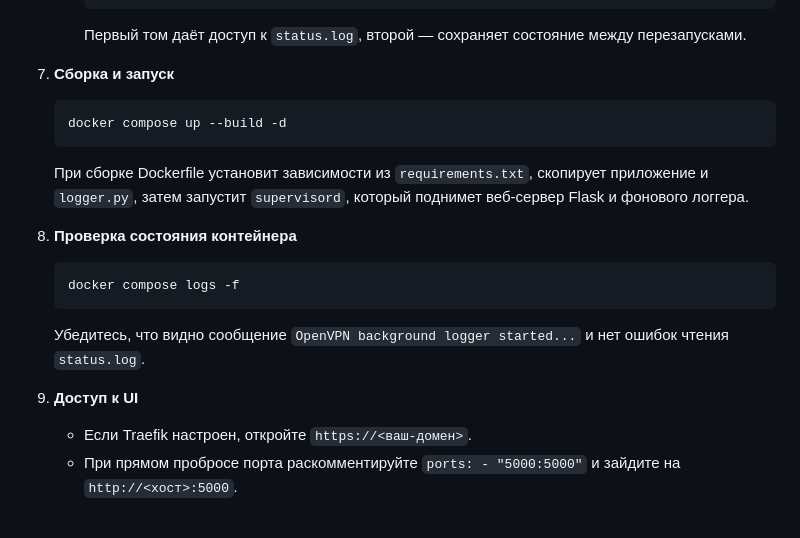
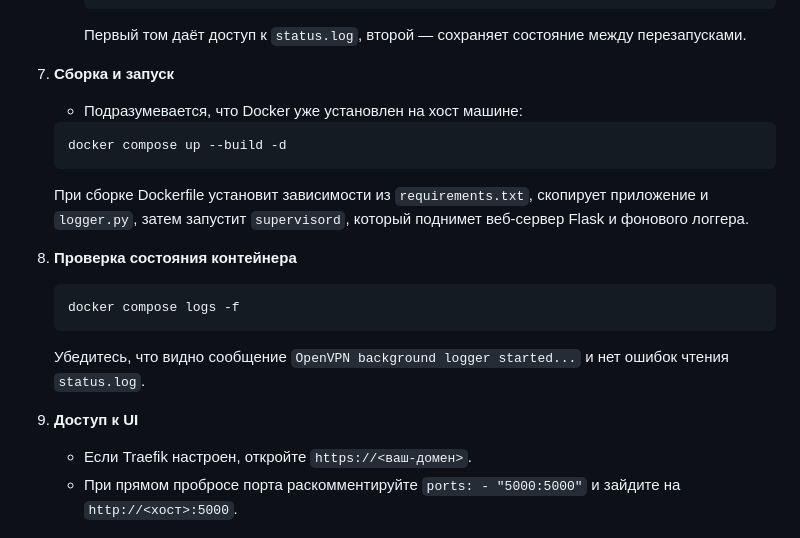
Before and after one commit to farggus/openvpn-monitor, a Markdown page: README.md, the part around the change. Rendered like a GitHub page.

````diff
--- a/README.md
+++ b/README.md
@@ -104,16 +104,17 @@ OpenVPN Monitor — это веб-панель для наблюдения за
      ```
      Первый том даёт доступ к `status.log`, второй — сохраняет состояние между перезапусками.
 4. **Сборка и запуск**
+   - Подразумевается, что Docker уже установлен на хост машине:
    ```bash
    docker compose up --build -d
    ```
    При сборке Dockerfile установит зависимости из `requirements.txt`, скопирует приложение и `logger.py`, затем запустит `supervisord`, который поднимет веб-сервер Flask и фонового логгера.
-5. **Проверка состояния контейнера**
+6. **Проверка состояния контейнера**
    ```bash
    docker compose logs -f
    ```
    Убедитесь, что видно сообщение `OpenVPN background logger started...` и нет ошибок чтения `status.log`.
-6. **Доступ к UI**
+7. **Доступ к UI**
    - Если Traefik настроен, откройте `https://<ваш-домен>`.
    - При прямом пробросе порта раскомментируйте `ports: - "5000:5000"` и зайдите на `http://<хост>:5000`.
 
````
